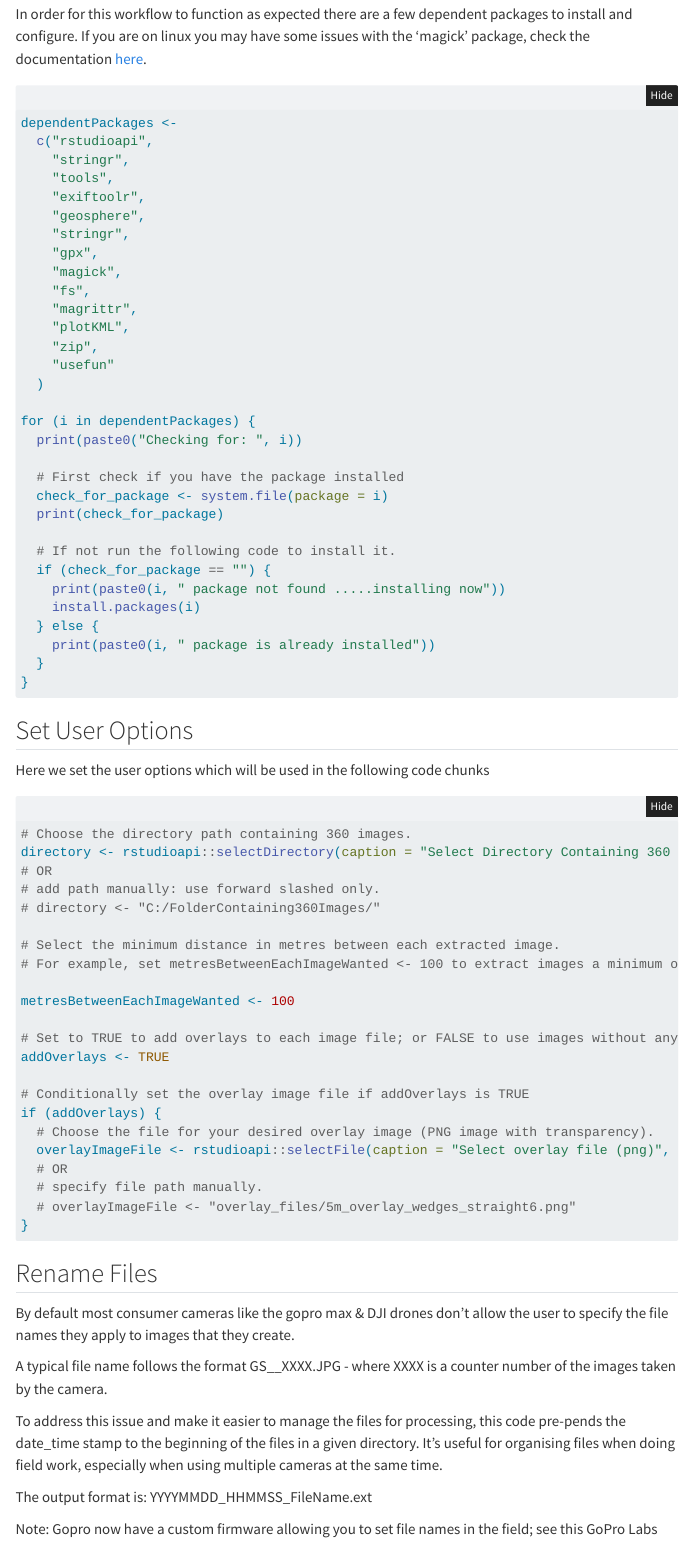
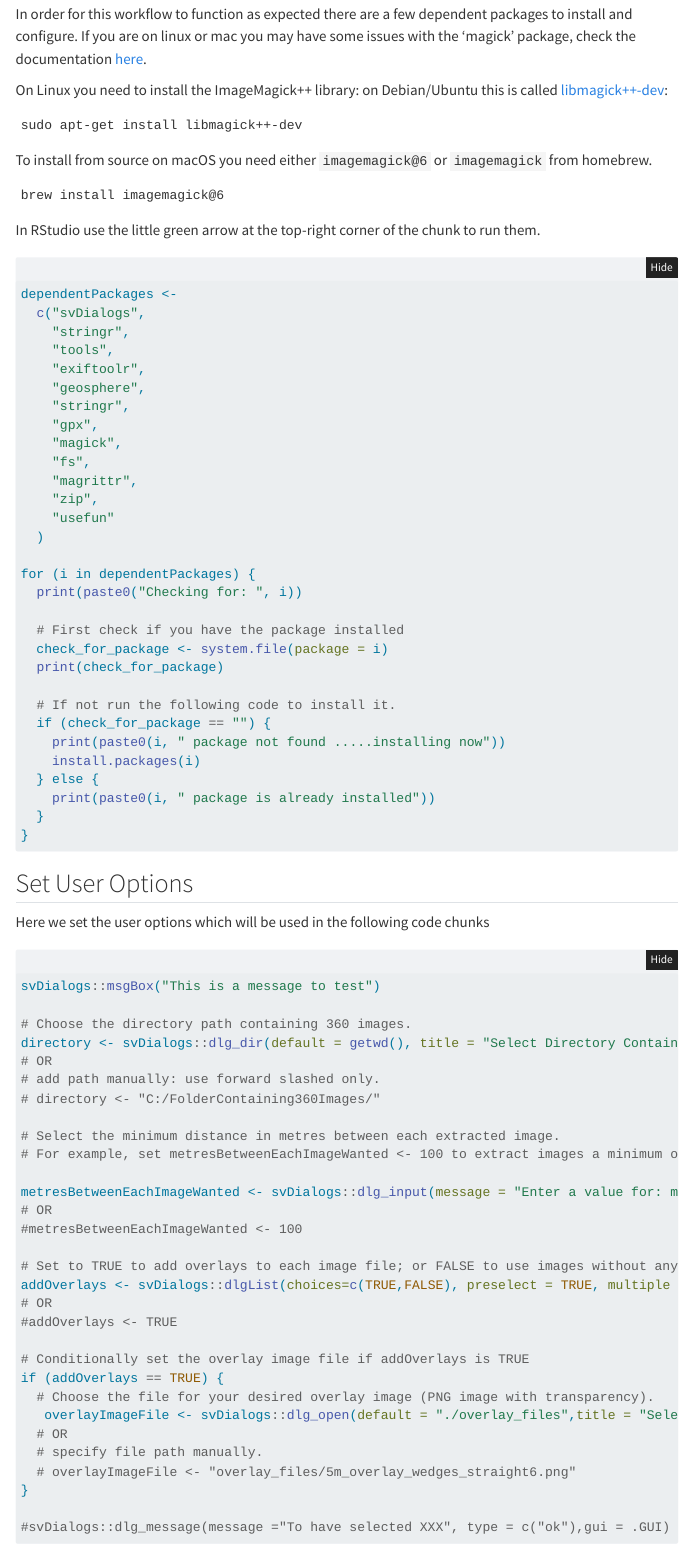
Before and after one commit to NunzioKnerr/pannotator_collect, a Quarto document (goproMaxStills2KmzConverter.qmd): the page in a window 1100 px wide, from 1070 px down. Rendered offline with R 4.5, knitr and Pandoc in place of Quarto, with nearby package versions; folded parts are opened; menus at the side of the page are left out.

Commit message:
changed to svDialogs

````diff
--- a/goproMaxStills2KmzConverter.qmd
+++ b/goproMaxStills2KmzConverter.qmd
@@ -70,12 +70,26 @@ The resulting .kmz file can then be used in the [pannotator](https://cran.r-proj
 
 ## Check & Install Required Packages
 
-In order for this workflow to function as expected there are a few dependent packages to install and configure. If you are on linux you may have some issues with the 'magick' package, check the documentation [here](https://cran.r-project.org/web/packages/magick/vignettes/intro.html).
+In order for this workflow to function as expected there are a few dependent packages to install and configure. If you are on linux or mac you may have some issues with the 'magick' package, check the documentation [here](https://cran.r-project.org/web/packages/magick/vignettes/intro.html).
+
+On Linux you need to install the ImageMagick++ library: on Debian/Ubuntu this is called [libmagick++-dev](https://packages.debian.org/testing/libmagick++-dev):
+
+```
+sudo apt-get install libmagick++-dev
+```
+
+To install from source on macOS you need either `imagemagick@6` or `imagemagick` from homebrew.
+
+```
+brew install imagemagick@6
+```
+
+In RStudio use the little green arrow at the top-right corner of the chunk to run them.
 
 ```{r eval=FALSE, echo=TRUE, warning=FALSE, include=TRUE}
 
 dependentPackages <-
-  c("rstudioapi",
+  c("svDialogs",
     "stringr",
     "tools",
     "exiftoolr",
@@ -85,7 +99,6 @@ dependentPackages <-
     "magick",
     "fs",
     "magrittr",
-    "plotKML",
     "zip",
     "usefun"
   )
@@ -114,8 +127,10 @@ Here we set the user options which will be used in the following code chunks
 
 ```{r eval=FALSE, echo=TRUE, warning=FALSE, include=TRUE}
 
+svDialogs::msgBox("This is a message to test")
+
 # Choose the directory path containing 360 images.
-directory <- rstudioapi::selectDirectory(caption = "Select Directory Containing 360 images", label = "Select", path = rstudioapi::getActiveProject())
+directory <- svDialogs::dlg_dir(default = getwd(), title = "Select Directory Containing 360 images", gui = .GUI)$res
 # OR
 # add path manually: use forward slashed only.
 # directory <- "C:/FolderContaining360Images/"
@@ -123,19 +138,25 @@ directory <- rstudioapi::selectDirectory(caption = "Select Directory Containing
 # Select the minimum distance in metres between each extracted image.
 # For example, set metresBetweenEachImageWanted <- 100 to extract images a minimum of 100 metre apart.
 
-metresBetweenEachImageWanted <- 100
+metresBetweenEachImageWanted <- svDialogs::dlg_input(message = "Enter a value for: metresBetweenEachImageWanted", default = "100", gui = .GUI)$res
+# OR
+#metresBetweenEachImageWanted <- 100
 
 # Set to TRUE to add overlays to each image file; or FALSE to use images without any overlays.
-addOverlays <- TRUE
+addOverlays <- svDialogs::dlgList(choices=c(TRUE,FALSE), preselect = TRUE, multiple = FALSE, title = "Add overlay to images?", gui = .GUI)$res
+# OR
+#addOverlays <- TRUE
 
 # Conditionally set the overlay image file if addOverlays is TRUE
-if (addOverlays) {
+if (addOverlays == TRUE) {
   # Choose the file for your desired overlay image (PNG image with transparency).
-  overlayImageFile <- rstudioapi::selectFile(caption = "Select overlay file (png)", label = "Select PNG file", path = rstudioapi::getActiveProject(), filter = "png (*.png)",)
+   overlayImageFile <- svDialogs::dlg_open(default = "./overlay_files",title = "Select overlay file (png)", multiple = FALSE, filters = svDialogs::dlg_filters["png", ], gui = .GUI)$res
   # OR
   # specify file path manually.
   # overlayImageFile <- "overlay_files/5m_overlay_wedges_straight6.png"
 }
+
+#svDialogs::dlg_message(message ="To have selected XXX", type = c("ok"),gui = .GUI)
 
 ```
 
````
Also changed, not shown: goproMaxStills2KmzConverter.qmd (4 more changed lines).
